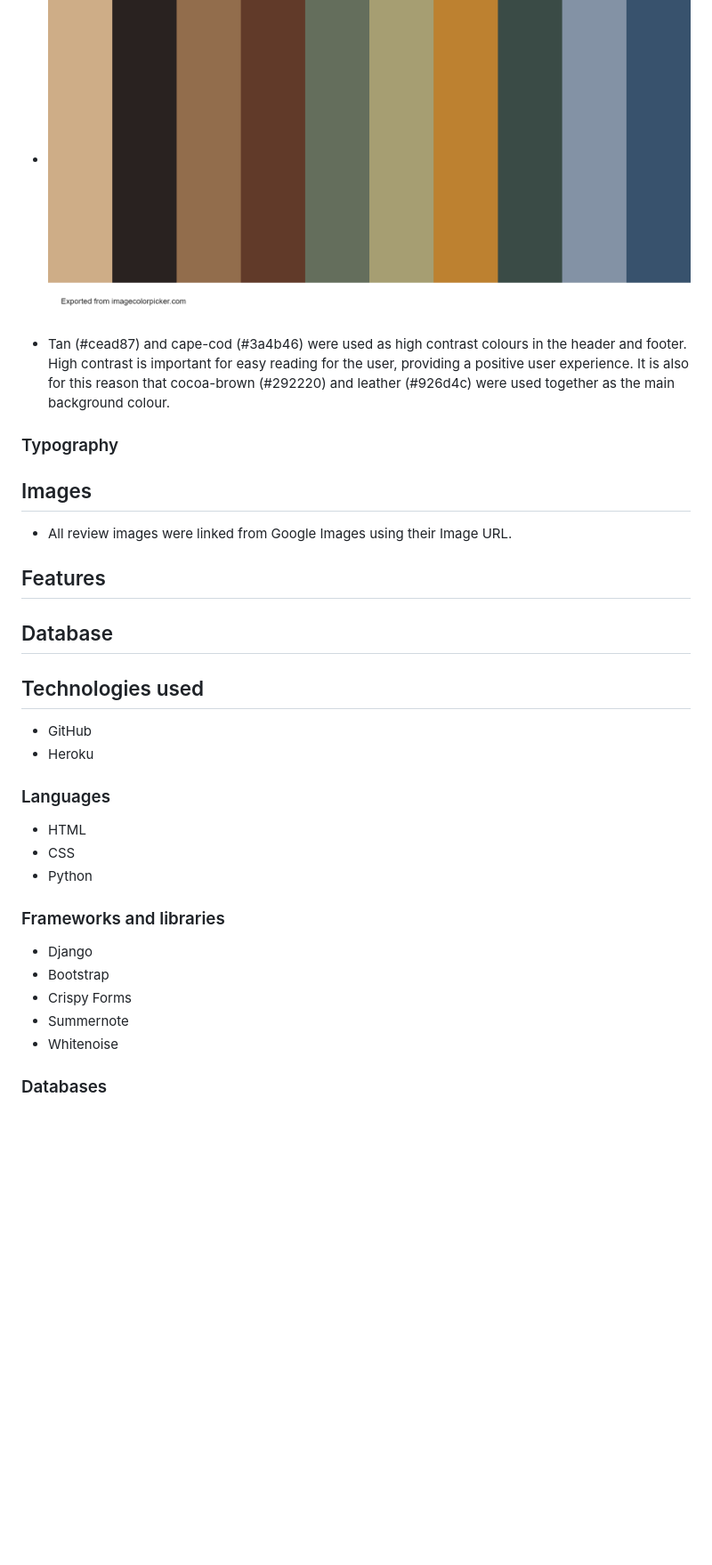
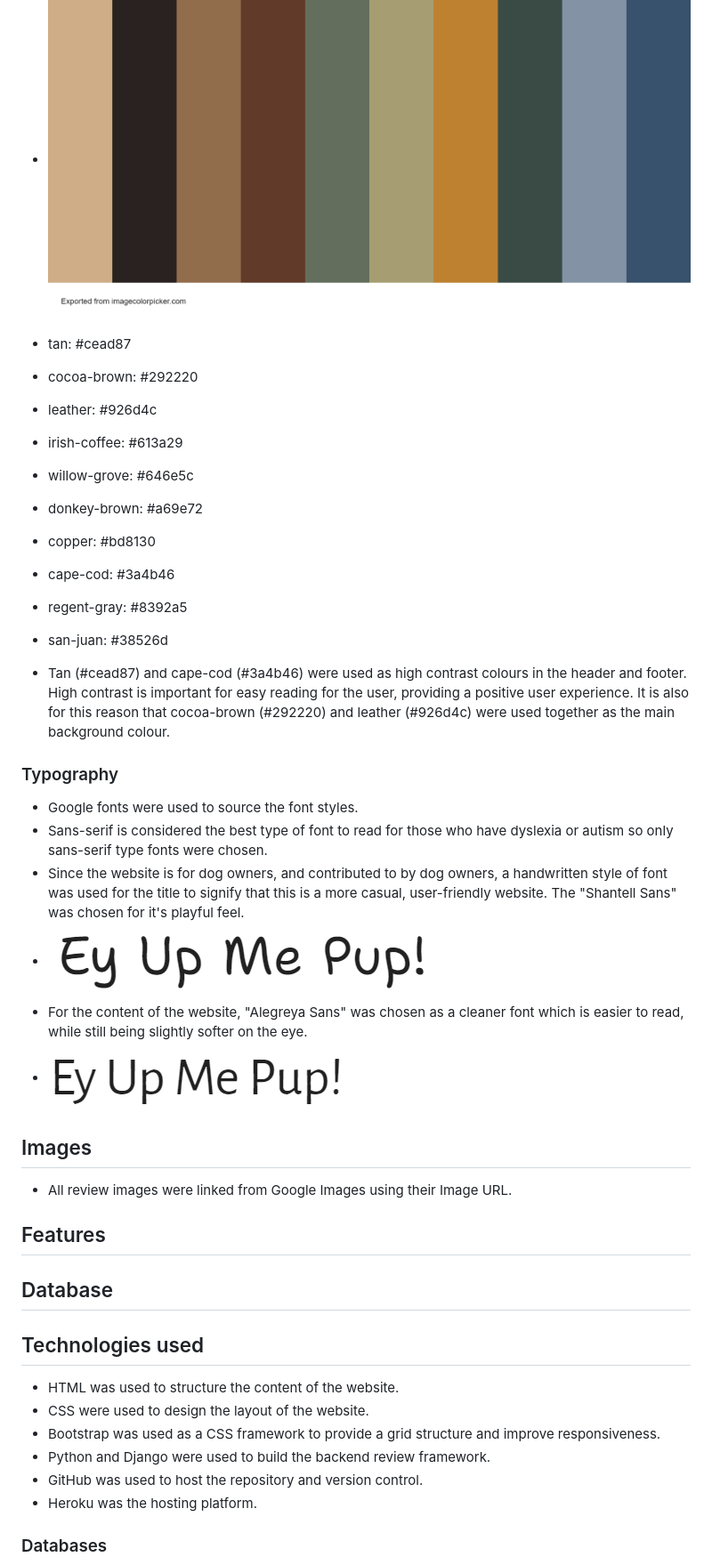
Before and after one commit to elamont174/ey-up-me-pup, a Markdown page: README.md, the part around one of its changes. Shown at 89% size. Drawn GitHub-style; pictures changed too: static/images/alegreya-sans.png (added), static/images/shantell-sans.png (added); blank space fills up the shorter version.

Commit message:
Add to typography section of README

```diff
--- a/README.md
+++ b/README.md
@@ -18,8 +30,26 @@ An image of dogs was used as the central image due to the main theme of the webs
 - ![Colour palette](static/images/palette.png)
+- tan: #cead87
+- cocoa-brown: #292220
+- leather: #926d4c
+- irish-coffee: #613a29
+- willow-grove: #646e5c
+- donkey-brown: #a69e72
+- copper: #bd8130
+- cape-cod: #3a4b46
+- regent-gray: #8392a5
+- san-juan: #38526d
 
 - Tan (#cead87) and cape-cod (#3a4b46) were used as high contrast colours in the header and footer. High contrast is important for easy reading for the user, providing a positive user experience. It is also for this reason that cocoa-brown (#292220) and leather (#926d4c) were used together as the main background colour.
 
 ### Typography
+
+- Google fonts were used to source the font styles.
+- Sans-serif is considered the best type of font to read for those who have dyslexia or autism so only sans-serif type fonts were chosen.
+- Since the website is for dog owners, and contributed to by dog owners, a handwritten style of font was used for the title to signify that this is a more casual, user-friendly website. The "Shantell Sans" was chosen for it's playful feel.
+- ![Shantell Sans example font](static/images/shantell-sans.png)
+- For the content of the website, "Alegreya Sans" was chosen as a cleaner font which is easier to read, while still being slightly softer on the eye.
+- ![Alegreya Sans example font](static/images/alegreya-sans.png)
+
 ## Images
 - All review images were linked from Google Images using their Image URL.
 
@@ -28,20 +58,12 @@ An image of dogs was used as the central image due to the main theme of the webs
 ## Database
 
 ## Technologies used
-- GitHub
-- Heroku
 
-
-### Languages
-- HTML
-- CSS
-- Python
-
-### Frameworks and libraries
-- Django
-- Bootstrap
-- Crispy Forms
-- Summernote
-- Whitenoise
+- HTML was used to structure the content of the website.
+- CSS were used to design the layout of the website.
+- Bootstrap was used as a CSS framework to provide a grid structure and improve responsiveness.
+- Python and Django were used to build the backend review framework.
+- GitHub was used to host the repository and version control.
+- Heroku was the hosting platform.
 
 ### Databases
```
Also changed, not shown: other parts of README.md (+16 -1 lines), static/images/epr.png.png (added), 1 other file.
